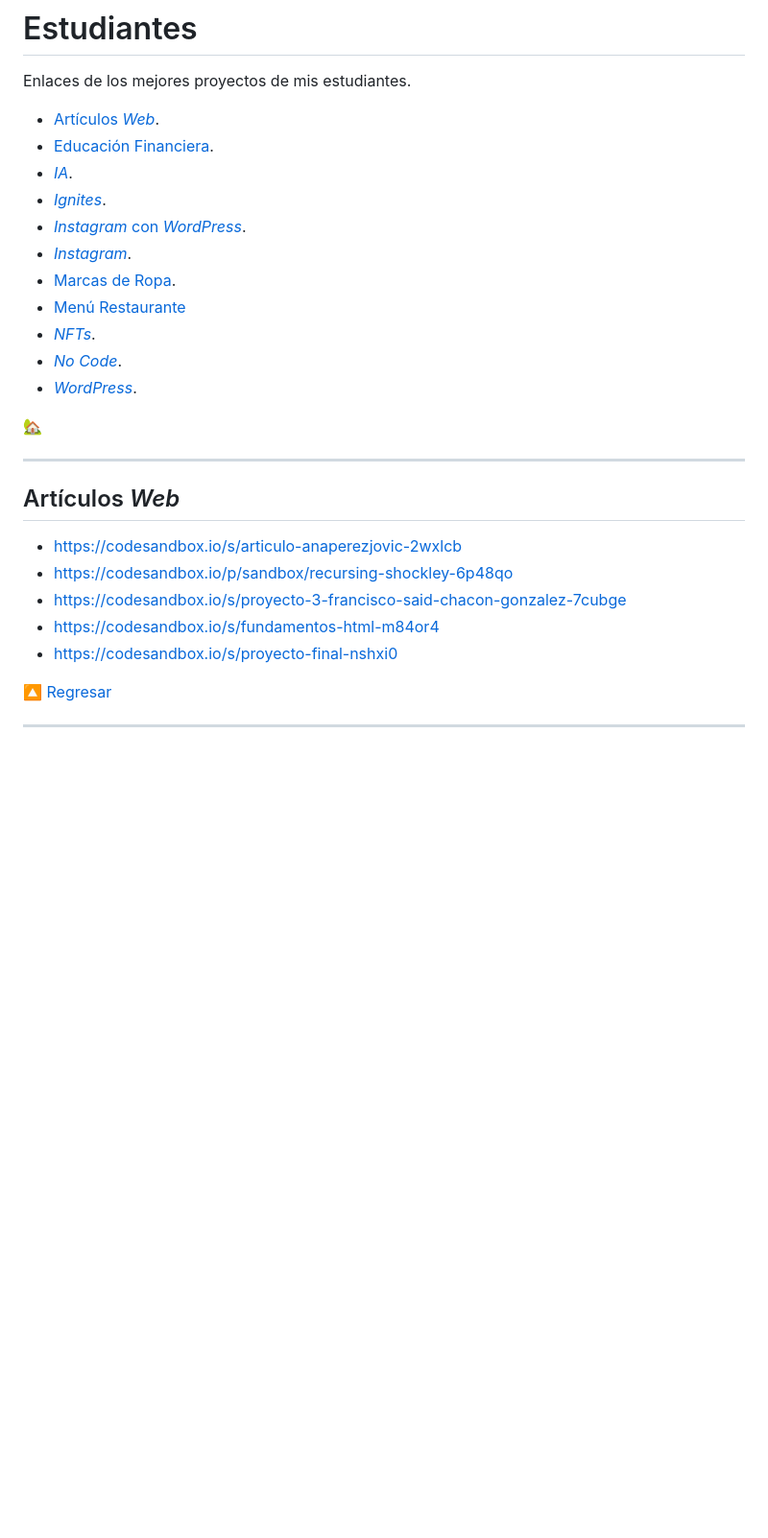
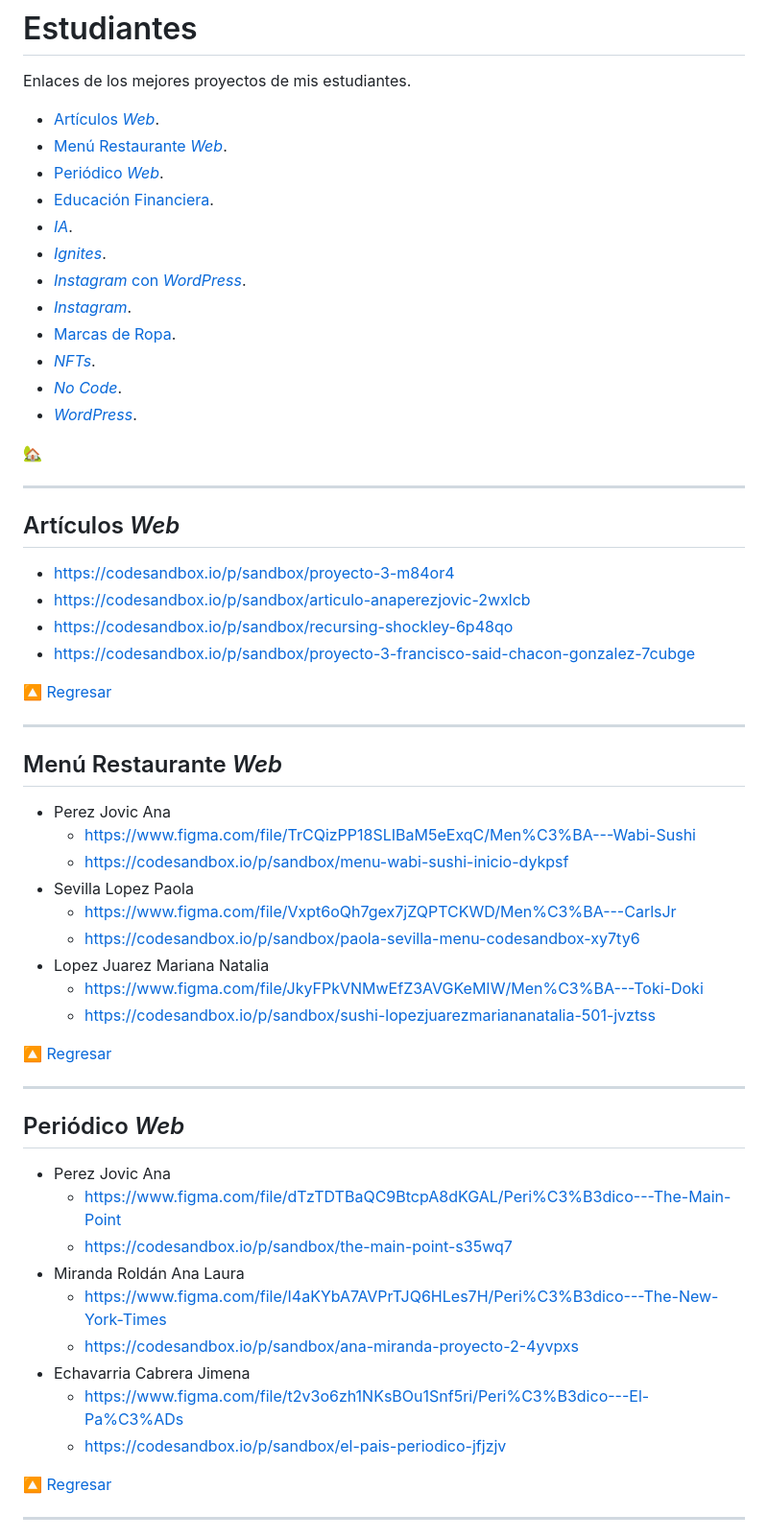
Before and after one commit to jonmircha/mis-clases, a Markdown page: Estudiantes.md, the part around the change printed below. Shown: that part at 96% size. Drawn GitHub-style; blank space fills up the shorter version.

Commit message:
Depurando Estudiantes

```diff
--- a/Estudiantes.md
+++ b/Estudiantes.md
@@ -3,13 +3,14 @@
 Enlaces de los mejores proyectos de mis estudiantes.
 
 - [Artículos _Web_](#artículos-web).
+- [Menú Restaurante _Web_](#menú-restaurante-web).
+- [Periódico _Web_](#periódico-web).
 - [Educación Financiera](#educación-financiera).
 - [_IA_](#ia).
 - [_Ignites_](#ignites).
 - [_Instagram_ con _WordPress_](#instagram-con-wordpress).
 - [_Instagram_](#instagram).
 - [Marcas de Ropa](#marcas-de-ropa).
-- [Menú Restaurante](#menú-restaurante)
 - [_NFTs_](#nfts).
 - [_No Code_](#no-code).
 - [_WordPress_](#wordpress).
@@ -20,11 +21,42 @@ Enlaces de los mejores proyectos de mis estudiantes.
 
 ## Artículos _Web_
 
-- https://codesandbox.io/s/articulo-anaperezjovic-2wxlcb
+- https://codesandbox.io/p/sandbox/proyecto-3-m84or4
+- https://codesandbox.io/p/sandbox/articulo-anaperezjovic-2wxlcb
 - https://codesandbox.io/p/sandbox/recursing-shockley-6p48qo
-- https://codesandbox.io/s/proyecto-3-francisco-said-chacon-gonzalez-7cubge
-- https://codesandbox.io/s/fundamentos-html-m84or4
-- https://codesandbox.io/s/proyecto-final-nshxi0
+- https://codesandbox.io/p/sandbox/proyecto-3-francisco-said-chacon-gonzalez-7cubge
+
+[🔼 Regresar](#estudiantes)
+
+---
+
+## Menú Restaurante _Web_
+
+- Perez Jovic Ana
+  - https://www.figma.com/file/TrCQizPP18SLIBaM5eExqC/Men%C3%BA---Wabi-Sushi
+  - https://codesandbox.io/p/sandbox/menu-wabi-sushi-inicio-dykpsf
+- Sevilla Lopez Paola
+  - https://www.figma.com/file/Vxpt6oQh7gex7jZQPTCKWD/Men%C3%BA---CarlsJr
+  - https://codesandbox.io/p/sandbox/paola-sevilla-menu-codesandbox-xy7ty6
+- Lopez Juarez Mariana Natalia
+  - https://www.figma.com/file/JkyFPkVNMwEfZ3AVGKeMIW/Men%C3%BA---Toki-Doki
+  - https://codesandbox.io/p/sandbox/sushi-lopezjuarezmariananatalia-501-jvztss
+
+[🔼 Regresar](#estudiantes)
+
+---
+
+## Periódico _Web_
+
+- Perez Jovic Ana
+  - https://www.figma.com/file/dTzTDTBaQC9BtcpA8dKGAL/Peri%C3%B3dico---The-Main-Point
+  - https://codesandbox.io/p/sandbox/the-main-point-s35wq7
+- Miranda Roldán Ana Laura
+  - https://www.figma.com/file/I4aKYbA7AVPrTJQ6HLes7H/Peri%C3%B3dico---The-New-York-Times
+  - https://codesandbox.io/p/sandbox/ana-miranda-proyecto-2-4yvpxs
+- Echavarria Cabrera Jimena
+  - https://www.figma.com/file/t2v3o6zh1NKsBOu1Snf5ri/Peri%C3%B3dico---El-Pa%C3%ADs
+  - https://codesandbox.io/p/sandbox/el-pais-periodico-jfjzjv
 
 [🔼 Regresar](#estudiantes)
 
```
Also changed, not shown: other parts of Estudiantes.md (+0 -16 lines).
